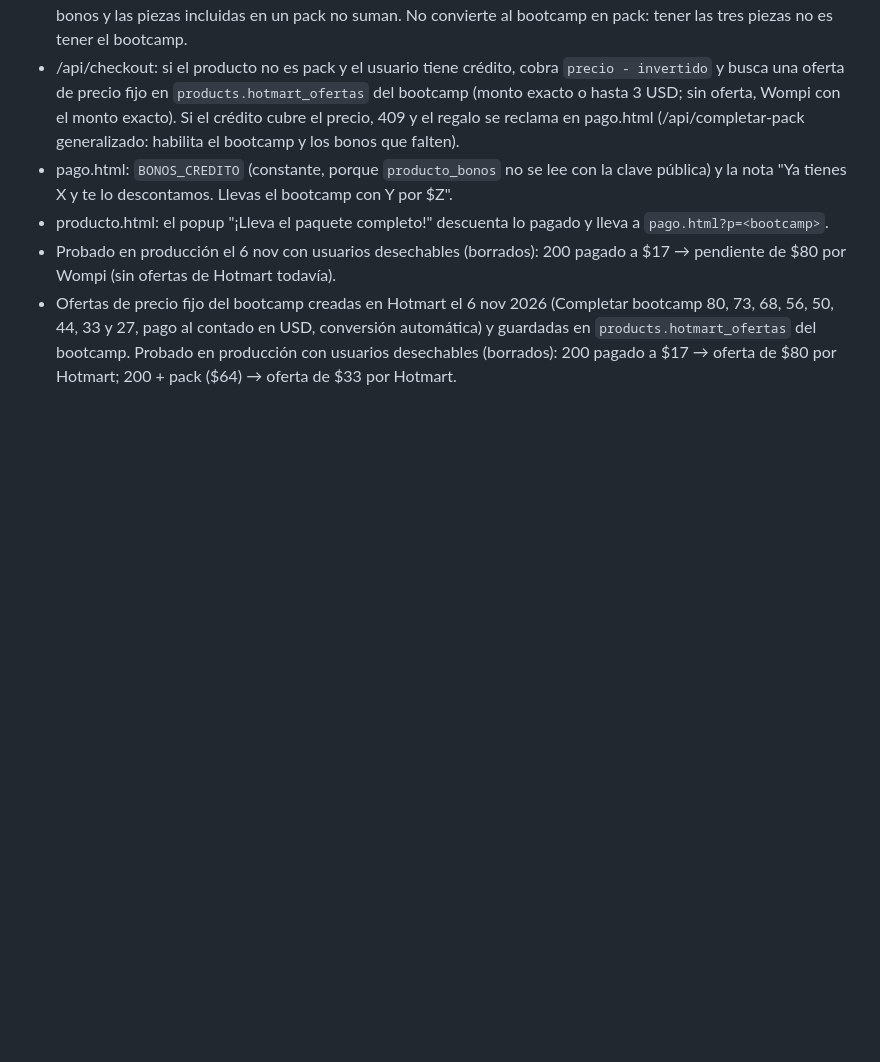
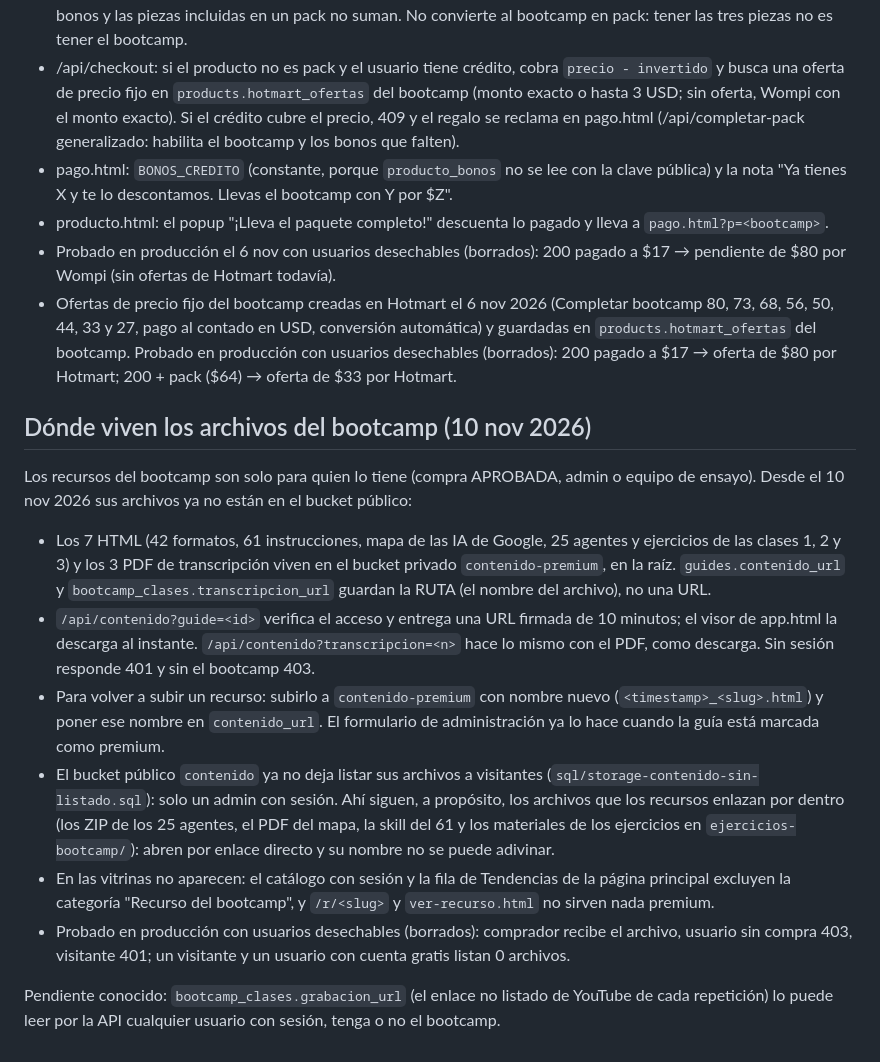
Before and after one commit to iamasiva/pagina-oficial, a Markdown page: docs/bootcamp/02-flujos-compra-acceso.md, the part around the change. Rendered like a GitHub page; blank space fills up the shorter version.

Commit message:
Docs: dónde viven los archivos del bootcamp desde el 10 nov (bucket privado con enlace firmado, listado público cerrado) y pendiente conocido
Co-Authored-By: Claude <noreply@anthropic.com>

```diff
--- a/docs/bootcamp/02-flujos-compra-acceso.md
+++ b/docs/bootcamp/02-flujos-compra-acceso.md
@@ -54,3 +54,16 @@ Cumplido en código y pruebas locales. Queda la prueba real de punta a punta cua
 - producto.html: el popup "¡Lleva el paquete completo!" descuenta lo pagado y lleva a `pago.html?p=<bootcamp>`.
 - Probado en producción el 6 nov con usuarios desechables (borrados): 200 pagado a $17 → pendiente de $80 por Wompi (sin ofertas de Hotmart todavía).
 - Ofertas de precio fijo del bootcamp creadas en Hotmart el 6 nov 2026 (Completar bootcamp 80, 73, 68, 56, 50, 44, 33 y 27, pago al contado en USD, conversión automática) y guardadas en `products.hotmart_ofertas` del bootcamp. Probado en producción con usuarios desechables (borrados): 200 pagado a $17 → oferta de $80 por Hotmart; 200 + pack ($64) → oferta de $33 por Hotmart.
+
+## Dónde viven los archivos del bootcamp (10 nov 2026)
+
+Los recursos del bootcamp son solo para quien lo tiene (compra APROBADA, admin o equipo de ensayo). Desde el 10 nov 2026 sus archivos ya no están en el bucket público:
+
+- Los 7 HTML (42 formatos, 61 instrucciones, mapa de las IA de Google, 25 agentes y ejercicios de las clases 1, 2 y 3) y los 3 PDF de transcripción viven en el bucket privado `contenido-premium`, en la raíz. `guides.contenido_url` y `bootcamp_clases.transcripcion_url` guardan la RUTA (el nombre del archivo), no una URL.
+- `/api/contenido?guide=<id>` verifica el acceso y entrega una URL firmada de 10 minutos; el visor de app.html la descarga al instante. `/api/contenido?transcripcion=<n>` hace lo mismo con el PDF, como descarga. Sin sesión responde 401 y sin el bootcamp 403.
+- Para volver a subir un recurso: subirlo a `contenido-premium` con nombre nuevo (`<timestamp>_<slug>.html`) y poner ese nombre en `contenido_url`. El formulario de administración ya lo hace cuando la guía está marcada como premium.
+- El bucket público `contenido` ya no deja listar sus archivos a visitantes (`sql/storage-contenido-sin-listado.sql`): solo un admin con sesión. Ahí siguen, a propósito, los archivos que los recursos enlazan por dentro (los ZIP de los 25 agentes, el PDF del mapa, la skill del 61 y los materiales de los ejercicios en `ejercicios-bootcamp/`): abren por enlace directo y su nombre no se puede adivinar.
+- En las vitrinas no aparecen: el catálogo con sesión y la fila de Tendencias de la página principal excluyen la categoría "Recurso del bootcamp", y `/r/<slug>` y `ver-recurso.html` no sirven nada premium.
+- Probado en producción con usuarios desechables (borrados): comprador recibe el archivo, usuario sin compra 403, visitante 401; un visitante y un usuario con cuenta gratis listan 0 archivos.
+
+Pendiente conocido: `bootcamp_clases.grabacion_url` (el enlace no listado de YouTube de cada repetición) lo puede leer por la API cualquier usuario con sesión, tenga o no el bootcamp.
```
